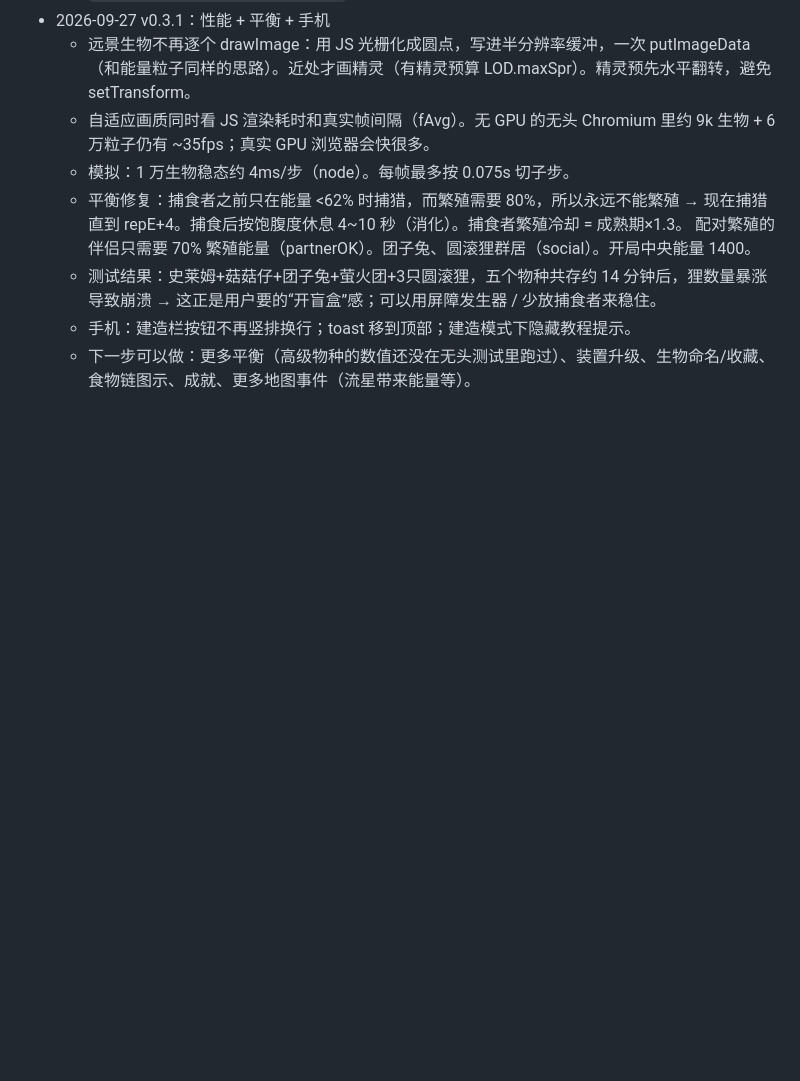
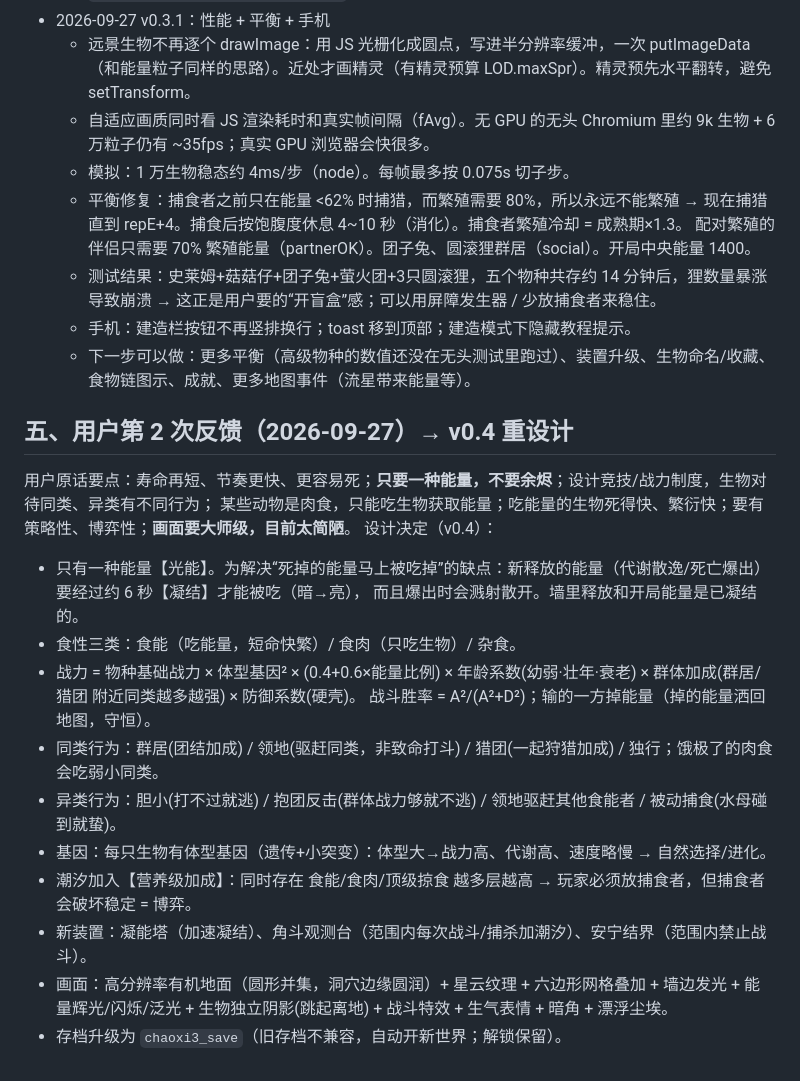
Before and after one commit to deawfwaef2/chaoxi, a Markdown page: HANDOFF.md, the part around the change. GitHub-like rendering; blank space fills up the shorter version.

Commit message:
HANDOFF: 记录用户第2次反馈与 v0.4 重设计方案

```diff
--- a/HANDOFF.md
+++ b/HANDOFF.md
@@ -68,3 +68,20 @@
   - 测试结果：史莱姆+菇菇仔+团子兔+萤火团+3只圆滚狸，五个物种共存约 14 分钟后，狸数量暴涨导致崩溃 → 这正是用户要的“开盲盒”感；可以用屏障发生器 / 少放捕食者来稳住。
   - 手机：建造栏按钮不再竖排换行；toast 移到顶部；建造模式下隐藏教程提示。
   - 下一步可以做：更多平衡（高级物种的数值还没在无头测试里跑过）、装置升级、生物命名/收藏、食物链图示、成就、更多地图事件（流星带来能量等）。
+
+## 五、用户第 2 次反馈（2026-09-27）→ v0.4 重设计
+用户原话要点：寿命再短、节奏更快、更容易死；**只要一种能量，不要余烬**；设计竞技/战力制度，生物对待同类、异类有不同行为；
+某些动物是肉食，只能吃生物获取能量；吃能量的生物死得快、繁衍快；要有策略性、博弈性；**画面要大师级，目前太简陋**。
+设计决定（v0.4）：
+- 只有一种能量【光能】。为解决“死掉的能量马上被吃掉”的缺点：新释放的能量（代谢散逸/死亡爆出）要经过约 6 秒【凝结】才能被吃（暗→亮），
+  而且爆出时会溅射散开。墙里释放和开局能量是已凝结的。
+- 食性三类：食能（吃能量，短命快繁）/ 食肉（只吃生物）/ 杂食。
+- 战力 = 物种基础战力 × 体型基因² × (0.4+0.6×能量比例) × 年龄系数(幼弱·壮年·衰老) × 群体加成(群居/猎团 附近同类越多越强) × 防御系数(硬壳)。
+  战斗胜率 = A²/(A²+D²)；输的一方掉能量（掉的能量洒回地图，守恒）。
+- 同类行为：群居(团结加成) / 领地(驱赶同类，非致命打斗) / 猎团(一起狩猎加成) / 独行；饿极了的肉食会吃弱小同类。
+- 异类行为：胆小(打不过就逃) / 抱团反击(群体战力够就不逃) / 领地驱赶其他食能者 / 被动捕食(水母碰到就蛰)。
+- 基因：每只生物有体型基因（遗传+小突变）：体型大→战力高、代谢高、速度略慢 → 自然选择/进化。
+- 潮汐加入【营养级加成】：同时存在 食能/食肉/顶级掠食 越多层越高 → 玩家必须放捕食者，但捕食者会破坏稳定 = 博弈。
+- 新装置：凝能塔（加速凝结）、角斗观测台（范围内每次战斗/捕杀加潮汐）、安宁结界（范围内禁止战斗）。
+- 画面：高分辨率有机地面（圆形并集，洞穴边缘圆润）+ 星云纹理 + 六边形网格叠加 + 墙边发光 + 能量辉光/闪烁/泛光 + 生物独立阴影(跳起离地) + 战斗特效 + 生气表情 + 暗角 + 漂浮尘埃。
+- 存档升级为 `chaoxi3_save`（旧存档不兼容，自动开新世界；解锁保留）。
```
